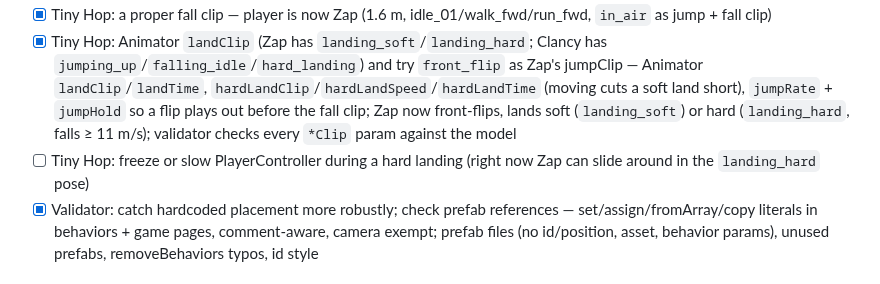
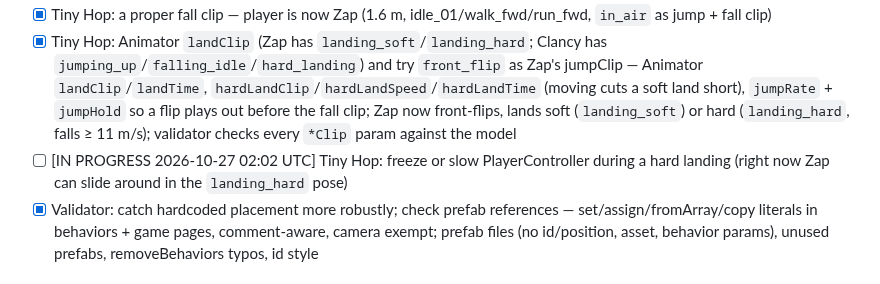
Before and after one commit to colinwillow/scene-companion, a Markdown page: ROADMAP.md, the part around the change. Rendered like a GitHub page.

Commit message:
Claim: hard-landing slowdown

```diff
--- a/ROADMAP.md
+++ b/ROADMAP.md
@@ -25,7 +25,7 @@ Goal: the kitchen-sink scene should look alive, closer to a modern engine than a
 - [x] Tiny Hop: landing squash; footstep sounds — new `Squash` (event-driven squash & stretch around the authored scale) and `Footsteps` (a `step` event per stride, longer when running) behaviors; tiny-hop player has both, kitchen-sink player squashes on `score`
 - [x] Tiny Hop: a proper fall clip — player is now Zap (1.6 m, idle_01/walk_fwd/run_fwd, `in_air` as jump + fall clip)
 - [x] Tiny Hop: Animator `landClip` (Zap has `landing_soft`/`landing_hard`; Clancy has `jumping_up`/`falling_idle`/`hard_landing`) and try `front_flip` as Zap's jumpClip — Animator `landClip`/`landTime`, `hardLandClip`/`hardLandSpeed`/`hardLandTime` (moving cuts a soft land short), `jumpRate` + `jumpHold` so a flip plays out before the fall clip; Zap now front-flips, lands soft (`landing_soft`) or hard (`landing_hard`, falls ≥ 11 m/s); validator checks every `*Clip` param against the model
-- [ ] Tiny Hop: freeze or slow PlayerController during a hard landing (right now Zap can slide around in the `landing_hard` pose)
+- [ ] [IN PROGRESS 2026-10-27 02:02 UTC] Tiny Hop: freeze or slow PlayerController during a hard landing (right now Zap can slide around in the `landing_hard` pose)
 - [x] Validator: catch hardcoded placement more robustly; check prefab references — set/assign/fromArray/copy literals in behaviors + game pages, comment-aware, camera exempt; prefab files (no id/position, asset, behavior params), unused prefabs, removeBehaviors typos, id style
 
 ## Stage 3 — Editor v1
```
